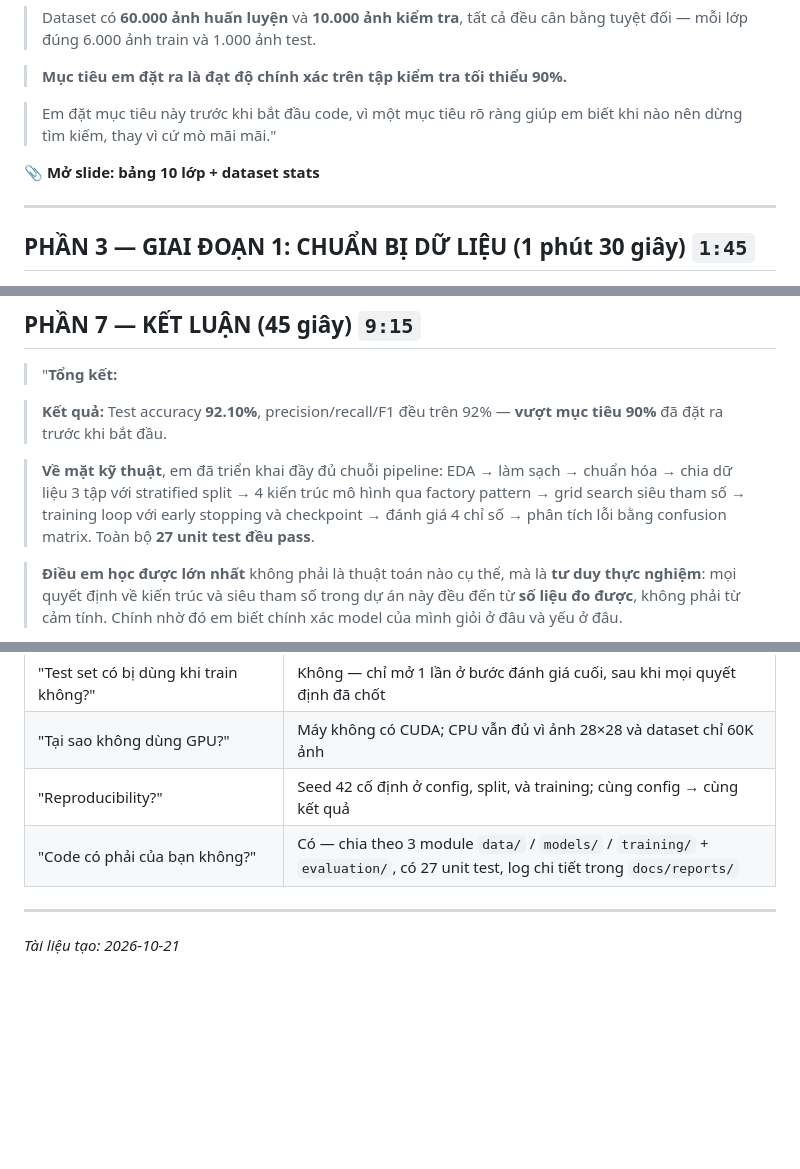
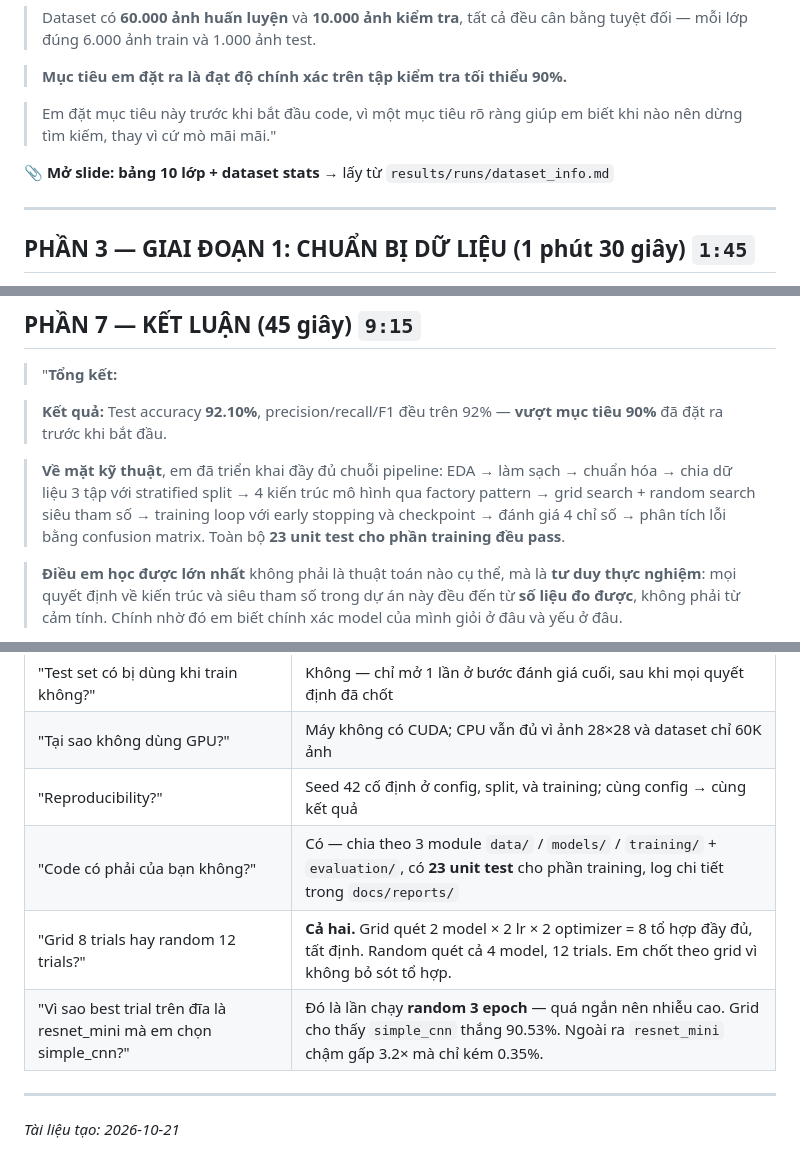
Before and after one commit to Sper-il/Lab1, a Markdown page: docs/PRESENTATION_SCRIPT.md, 3 parts joined by grey strips. GitHub-like rendering; blank space fills up the shorter version.

```diff
--- a/docs/PRESENTATION_SCRIPT.md
+++ b/docs/PRESENTATION_SCRIPT.md
@@ -82,7 +87,7 @@ Tab 9: predictions.png            ← Phần 6
 
 > Em đặt mục tiêu này trước khi bắt đầu code, vì một mục tiêu rõ ràng giúp em biết khi nào nên dừng tìm kiếm, thay vì cứ mò mãi mãi."
 
-**📎 Mở slide: bảng 10 lớp + dataset stats**
+**📎 Mở slide: bảng 10 lớp + dataset stats** → lấy từ `results/runs/dataset_info.md`
 
 ---
 
@@ -231,7 +255,7 @@ Tab 9: predictions.png            ← Phần 6
 
 > **Kết quả:** Test accuracy **92.10%**, precision/recall/F1 đều trên 92% — **vượt mục tiêu 90%** đã đặt ra trước khi bắt đầu.
 
-> **Về mặt kỹ thuật**, em đã triển khai đầy đủ chuỗi pipeline: EDA → làm sạch → chuẩn hóa → chia dữ liệu 3 tập với stratified split → 4 kiến trúc mô hình qua factory pattern → grid search siêu tham số → training loop với early stopping và checkpoint → đánh giá 4 chỉ số → phân tích lỗi bằng confusion matrix. Toàn bộ **27 unit test đều pass**.
+> **Về mặt kỹ thuật**, em đã triển khai đầy đủ chuỗi pipeline: EDA → làm sạch → chuẩn hóa → chia dữ liệu 3 tập với stratified split → 4 kiến trúc mô hình qua factory pattern → grid search + random search siêu tham số → training loop với early stopping và checkpoint → đánh giá 4 chỉ số → phân tích lỗi bằng confusion matrix. Toàn bộ **23 unit test cho phần training đều pass**.
 
 > **Điều em học được lớn nhất** không phải là thuật toán nào cụ thể, mà là **tư duy thực nghiệm**: mọi quyết định về kiến trúc và siêu tham số trong dự án này đều đến từ **số liệu đo được**, không phải từ cảm tính. Chính nhờ đó em biết chính xác model của mình giỏi ở đâu và yếu ở đâu.
 
@@ -315,7 +343,9 @@ pytest tests/training -v                # 27 unit tests
 | "Test set có bị dùng khi train không?" | Không — chỉ mở 1 lần ở bước đánh giá cuối, sau khi mọi quyết định đã chốt |
 | "Tại sao không dùng GPU?" | Máy không có CUDA; CPU vẫn đủ vì ảnh 28×28 và dataset chỉ 60K ảnh |
 | "Reproducibility?" | Seed 42 cố định ở config, split, và training; cùng config → cùng kết quả |
-| "Code có phải của bạn không?" | Có — chia theo 3 module `data/` / `models/` / `training/` + `evaluation/`, có 27 unit test, log chi tiết trong `docs/reports/` |
+| "Code có phải của bạn không?" | Có — chia theo 3 module `data/` / `models/` / `training/` + `evaluation/`, có **23 unit test** cho phần training, log chi tiết trong `docs/reports/` |
+| "Grid 8 trials hay random 12 trials?" | **Cả hai.** Grid quét 2 model × 2 lr × 2 optimizer = 8 tổ hợp đầy đủ, tất định. Random quét cả 4 model, 12 trials. Em chốt theo grid vì không bỏ sót tổ hợp. |
+| "Vì sao best trial trên đĩa là resnet_mini mà em chọn simple_cnn?" | Đó là lần chạy **random 3 epoch** — quá ngắn nên nhiễu cao. Grid cho thấy `simple_cnn` thắng 90.53%. Ngoài ra `resnet_mini` chậm gấp 3.2× mà chỉ kém 0.35%. |
 
 ---
 
```
Also changed, not shown: other parts of docs/PRESENTATION_SCRIPT.md (+48 -20 lines), docs/PRESENTATION_FACTS.md (added, +183 -0 lines).
